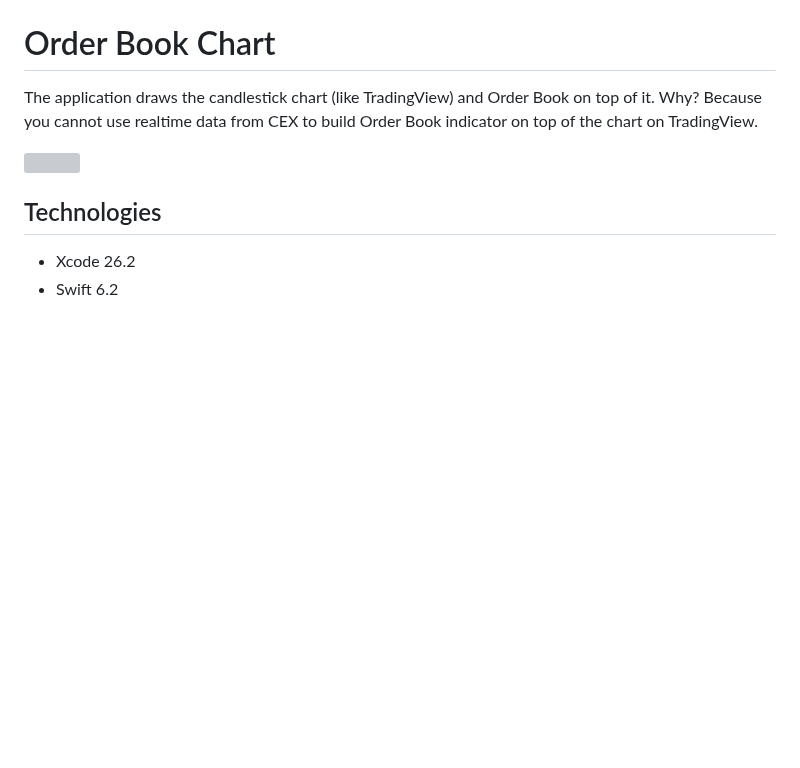
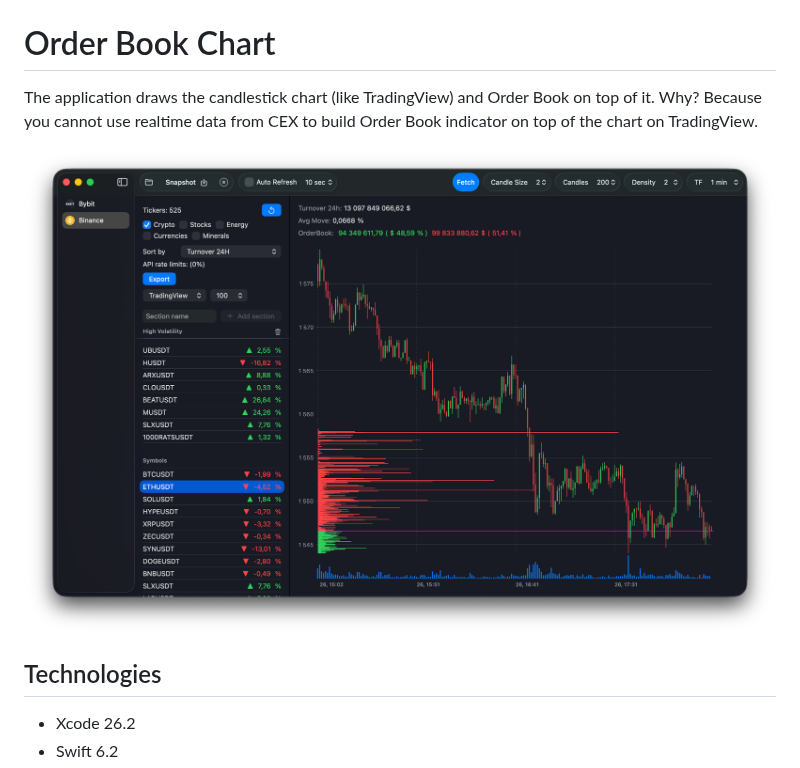
Before and after one commit to mikehouse/OrderbookChart, a Markdown page: README.md, the part around the change. Rendered like a GitHub page; pictures changed too: app_orderbook_no_density.png (added); blank space fills up the shorter version; grey boxes are pictures that could not be loaded.

Commit message:
Update README.md image

```diff
--- a/README.md
+++ b/README.md
@@ -3,7 +3,7 @@
 
 The application draws the candlestick chart (like TradingView) and Order Book on top of it. Why? Because you cannot use realtime data from CEX to build Order Book indicator on top of the chart on TradingView.
 
-<img src="./app_orderbook_no_density.webp" alt="">
+<img src="./app_orderbook_no_density.png" alt="">
 
 ## Technologies
 
```
Also changed, not shown: 1 other file.
